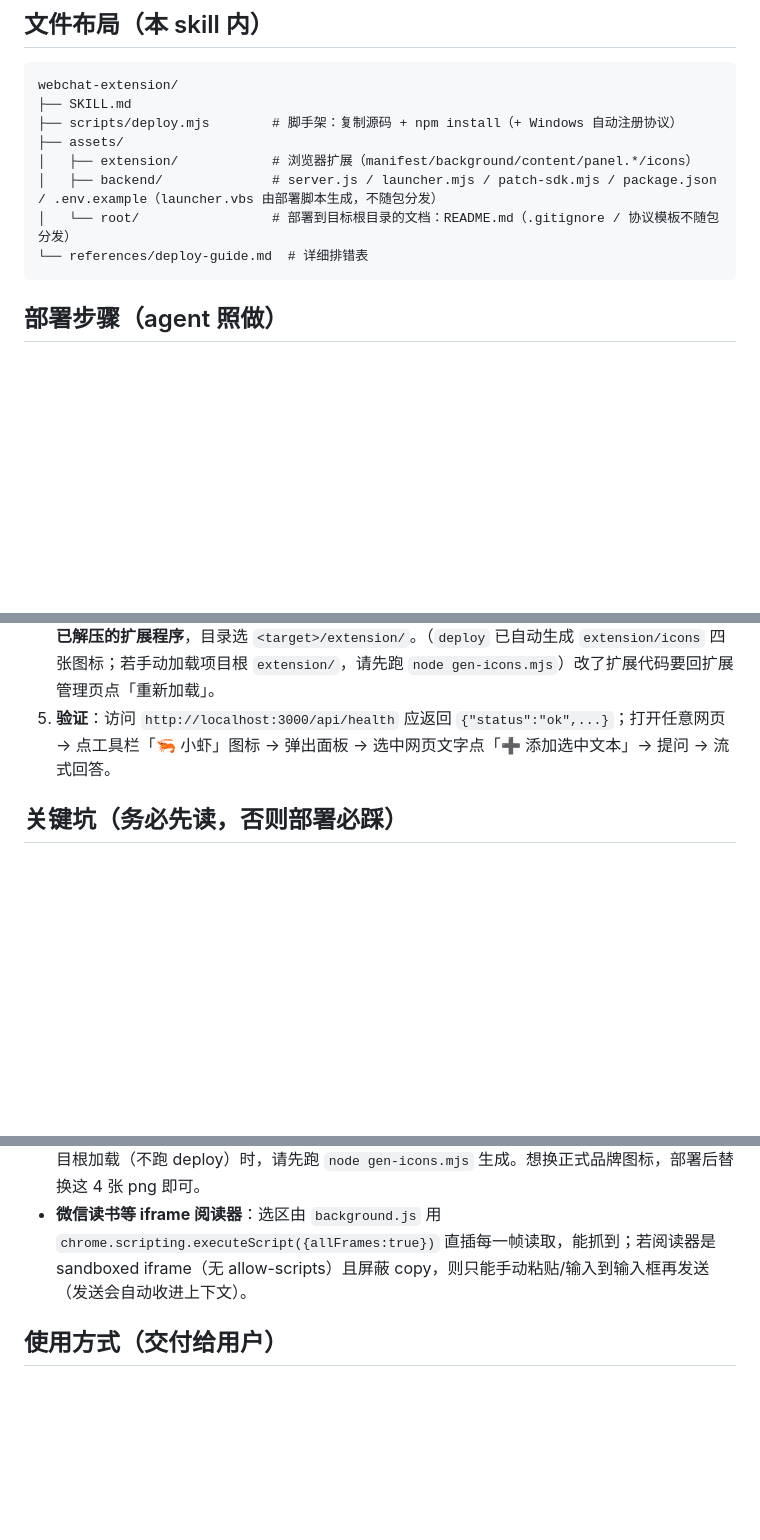
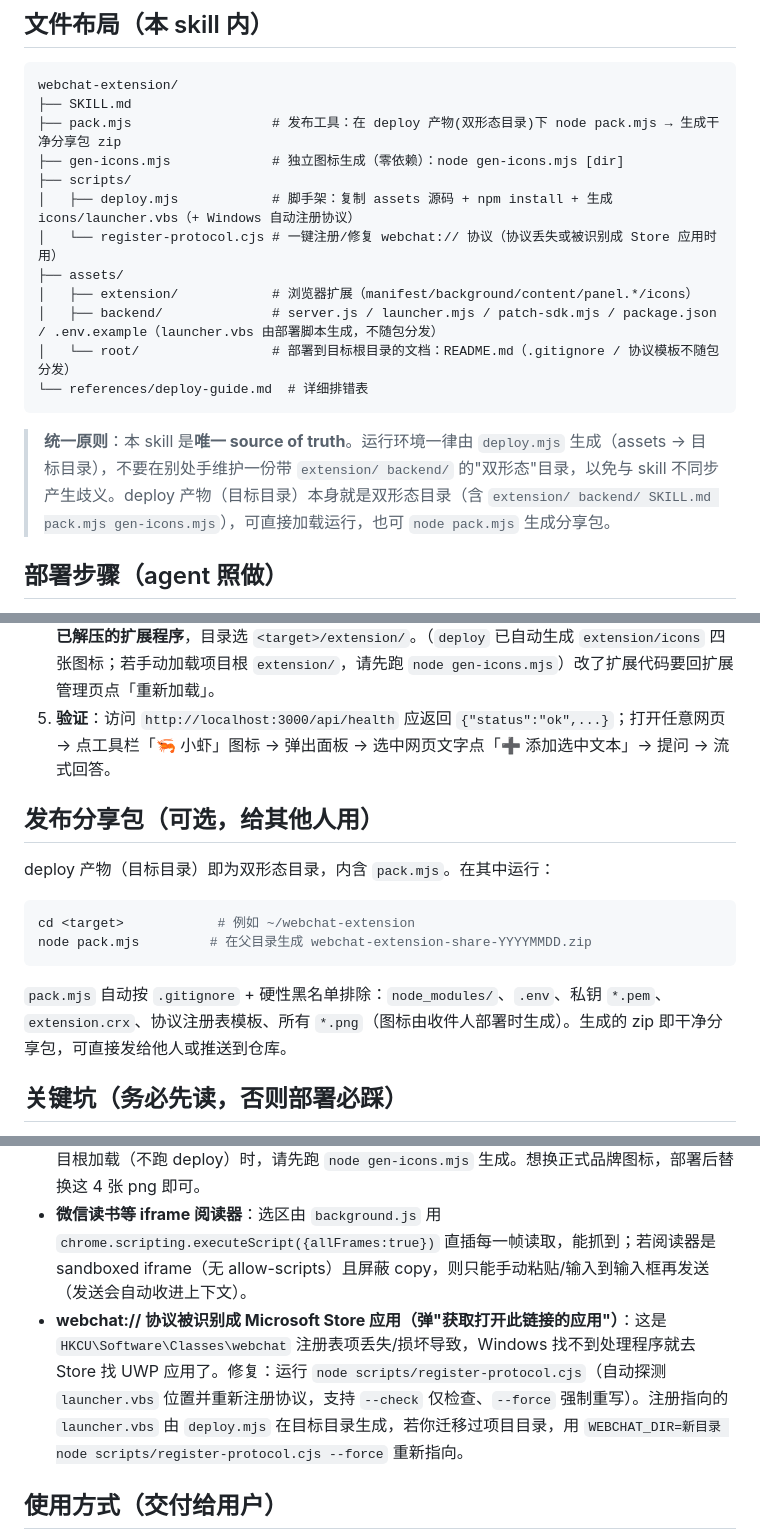
Before and after one commit to NoahEleven/webchat-extension, a Markdown page: SKILL.md, 3 parts joined by grey strips. GitHub-like rendering; blank space fills up the shorter version.

Commit message:
chore: sync share package 20260710 — add scripts/register-protocol.cjs, fix deploy.mjs (Windows npm install) & .gitignore, bundle pack.mjs/gen-icons.mjs

````diff
--- a/SKILL.md
+++ b/SKILL.md
@@ -29,7 +29,11 @@ description: 部署「网页划线对话」浏览器扩展（Chrome MV3 / 兼容
 ```
 webchat-extension/
 ├── SKILL.md
-├── scripts/deploy.mjs        # 脚手架：复制源码 + npm install（+ Windows 自动注册协议）
+├── pack.mjs                  # 发布工具：在 deploy 产物(双形态目录)下 node pack.mjs → 生成干净分享包 zip
+├── gen-icons.mjs             # 独立图标生成（零依赖）：node gen-icons.mjs [dir]
+├── scripts/
+│   ├── deploy.mjs            # 脚手架：复制 assets 源码 + npm install + 生成 icons/launcher.vbs（+ Windows 自动注册协议）
+│   └── register-protocol.cjs # 一键注册/修复 webchat:// 协议（协议丢失或被识别成 Store 应用时用）
 ├── assets/
 │   ├── extension/            # 浏览器扩展（manifest/background/content/panel.*/icons）
 │   ├── backend/              # server.js / launcher.mjs / patch-sdk.mjs / package.json / .env.example（launcher.vbs 由部署脚本生成，不随包分发）
@@ -37,12 +41,22 @@ webchat-extension/
 └── references/deploy-guide.md  # 详细排错表
 ```
 
+> **统一原则**：本 skill 是**唯一 source of truth**。运行环境一律由 `deploy.mjs` 生成（assets → 目标目录），不要在别处手维护一份带 `extension/ backend/` 的"双形态"目录，以免与 skill 不同步产生歧义。deploy 产物（目标目录）本身就是双形态目录（含 `extension/ backend/ SKILL.md pack.mjs gen-icons.mjs`），可直接加载运行，也可 `node pack.mjs` 生成分享包。
+
 ## 部署步骤（agent 照做）
 1. **脚手架**：运行 `node <skill_dir>/scripts/deploy.mjs <targetDir>`（不加 `[targetDir]` 默认 `./webchat-extension` 或 `~/webchat-extension`）。脚本会把 `assets/` 里的扩展、后端、根文档复制到目标目录并 `npm install`。**在 Windows 上还会自动注册 `webchat://start` 协议**，并在 `backend/` 自动生成 `launcher.vbs`，使面板「🚀 启动后端」按钮免终端生效。加 `--no-install` 可只复制不装依赖；加 `--no-protocol` 可跳过协议注册。非 Windows 或需手动注册时，按 README「四、一键启动后端」用面板「📋 复制启动命令」手动 `npm start`，或参考 README/references 手动 `reg add` 注册协议。
 2. **配置后端**：在 `<target>/backend/` 复制 `.env.example` 为 `.env`，按需填 `CODEBUDDY_API_KEY`（**不填也能跑，进演示模式**验收交互）。确认 `CODEBUDDY_MODEL=hy3`（该账户不支持 `claude-sonnet-4`）。
 3. **启动后端（后台运行）**：`cd <target>/backend && npm start`。监听 `http://localhost:3000`。改代码后重启才生效。也可用面板「🚀 启动后端」按钮（需协议已注册）。
 4. **加载扩展**：浏览器（Chrome / Edge / 千问 / 夸克 等 Chromium 内核）进入**开发者模式 → 加载已解压的扩展程序**，目录选 `<target>/extension/`。（`deploy` 已自动生成 `extension/icons` 四张图标；若手动加载项目根 `extension/`，请先跑 `node gen-icons.mjs`）改了扩展代码要回扩展管理页点「重新加载」。
 5. **验证**：访问 `http://localhost:3000/api/health` 应返回 `{"status":"ok",...}`；打开任意网页 → 点工具栏「🦐 小虾」图标 → 弹出面板 → 选中网页文字点「➕ 添加选中文本」→ 提问 → 流式回答。
+
+## 发布分享包（可选，给其他人用）
+deploy 产物（目标目录）即为双形态目录，内含 `pack.mjs`。在其中运行：
+```bash
+cd <target>            # 例如 ~/webchat-extension
+node pack.mjs         # 在父目录生成 webchat-extension-share-YYYYMMDD.zip
+```
+`pack.mjs` 自动按 `.gitignore` + 硬性黑名单排除：`node_modules/`、`.env`、私钥 `*.pem`、`extension.crx`、协议注册表模板、所有 `*.png`（图标由收件人部署时生成）。生成的 zip 即干净分享包，可直接发给他人或推送到仓库。
 
 ## 关键坑（务必先读，否则部署必踩）
 - **端口冲突导致一直转圈**：官方 CLI 启动会起 prewarm 本地 server，端口由 `SERVER__PORT` 控制。若该端口被本机其他程序（**WorkBuddy 桌面应用**）占用，CLI 会 `EADDRINUSE` 卡死。解决：`.env` 设 `SERVER__PORT=40123`（空闲端口）并重启。**面板「🚀 启动后端」按钮路径**下，`launcher.mjs` 会自动从 `.env` 读取 `SERVER__PORT` 并**显式注入**子进程环境，覆盖本机可能存在的系统级 `SERVER__PORT`（dotenv 不覆盖已存在变量，故必须靠 launcher 注入）；未设置时则不注入、由 `server.js` 自动分配空闲端口。若走 `npm start` 手动启动且系统变量残留旧值，用 `SERVER__PORT=40123 npm start` 显式覆盖。
@@ -52,6 +66,7 @@ webchat-extension/
 - **扩展不注入系统页**：`chrome://`、`edge://` 等页面扩展无法注入，点图标无反应属正常。
 - **图标由 agent 部署时生成（分享包不含任何 *.png）**：`manifest.json` 声明了 `icons/icon{16,32,48,128}.png`，加载扩展前这 4 张必须存在，否则报 `Could not load icon` 加载失败。`deploy.mjs` 复制 extension 后会**自动生成**珊瑚橙 PNG（不依赖源图标）；手动从项目根加载（不跑 deploy）时，请先跑 `node gen-icons.mjs` 生成。想换正式品牌图标，部署后替换这 4 张 png 即可。
 - **微信读书等 iframe 阅读器**：选区由 `background.js` 用 `chrome.scripting.executeScript({allFrames:true})` 直插每一帧读取，能抓到；若阅读器是 sandboxed iframe（无 allow-scripts）且屏蔽 copy，则只能手动粘贴/输入到输入框再发送（发送会自动收进上下文）。
+- **webchat:// 协议被识别成 Microsoft Store 应用（弹"获取打开此链接的应用"）**：这是 `HKCU\Software\Classes\webchat` 注册表项丢失/损坏导致，Windows 找不到处理程序就去 Store 找 UWP 应用了。修复：运行 `node scripts/register-protocol.cjs`（自动探测 `launcher.vbs` 位置并重新注册协议，支持 `--check` 仅检查、`--force` 强制重写）。注册指向的 `launcher.vbs` 由 `deploy.mjs` 在目标目录生成，若你迁移过项目目录，用 `WEBCHAT_DIR=新目录 node scripts/register-protocol.cjs --force` 重新指向。
 
 ## 使用方式（交付给用户）
 - 任意网页 → 点工具栏「🦐 小虾」图标 → 右侧弹出对话面板（高约视口 2/3，可拖动，双击标题栏复位，位置自动记住）。
````
